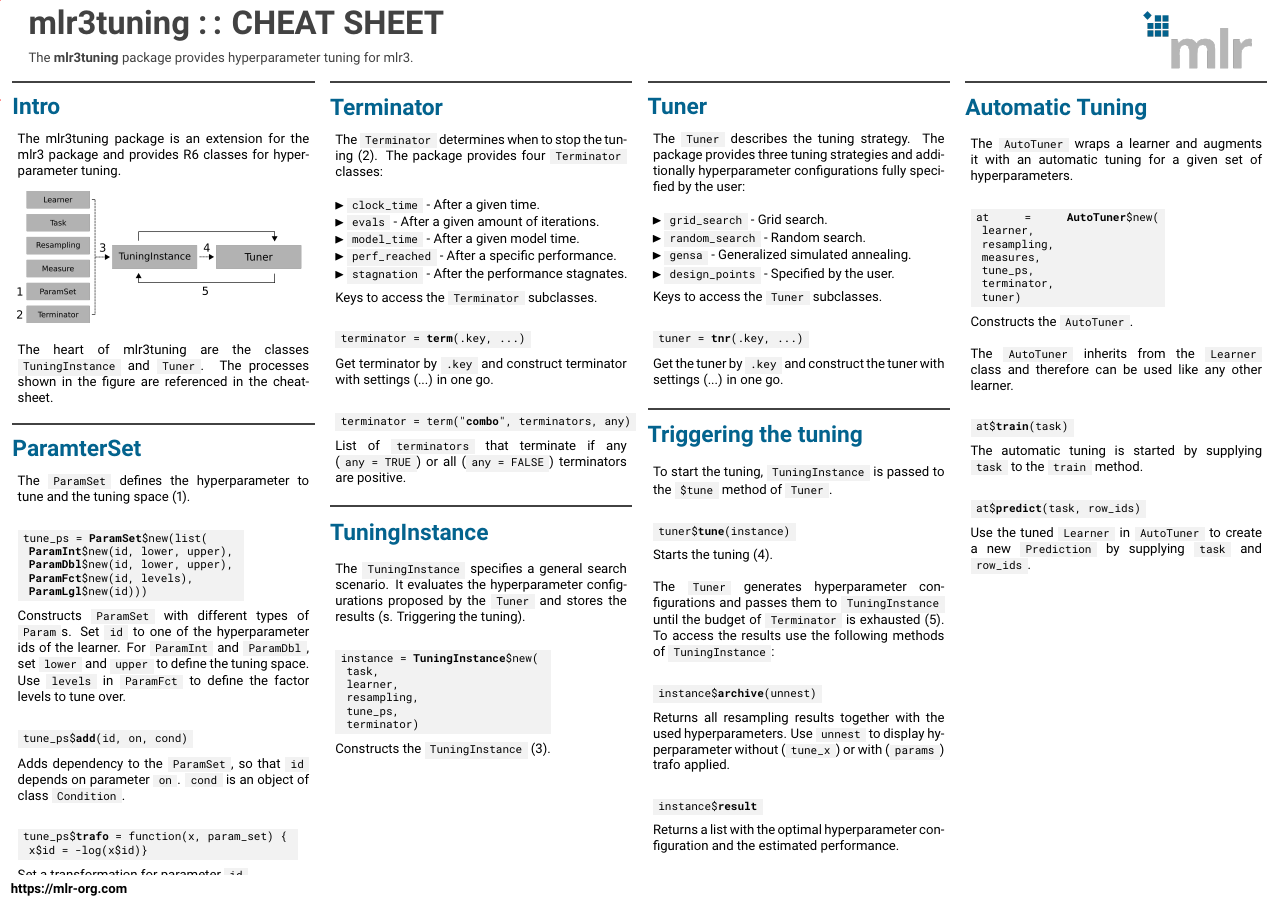
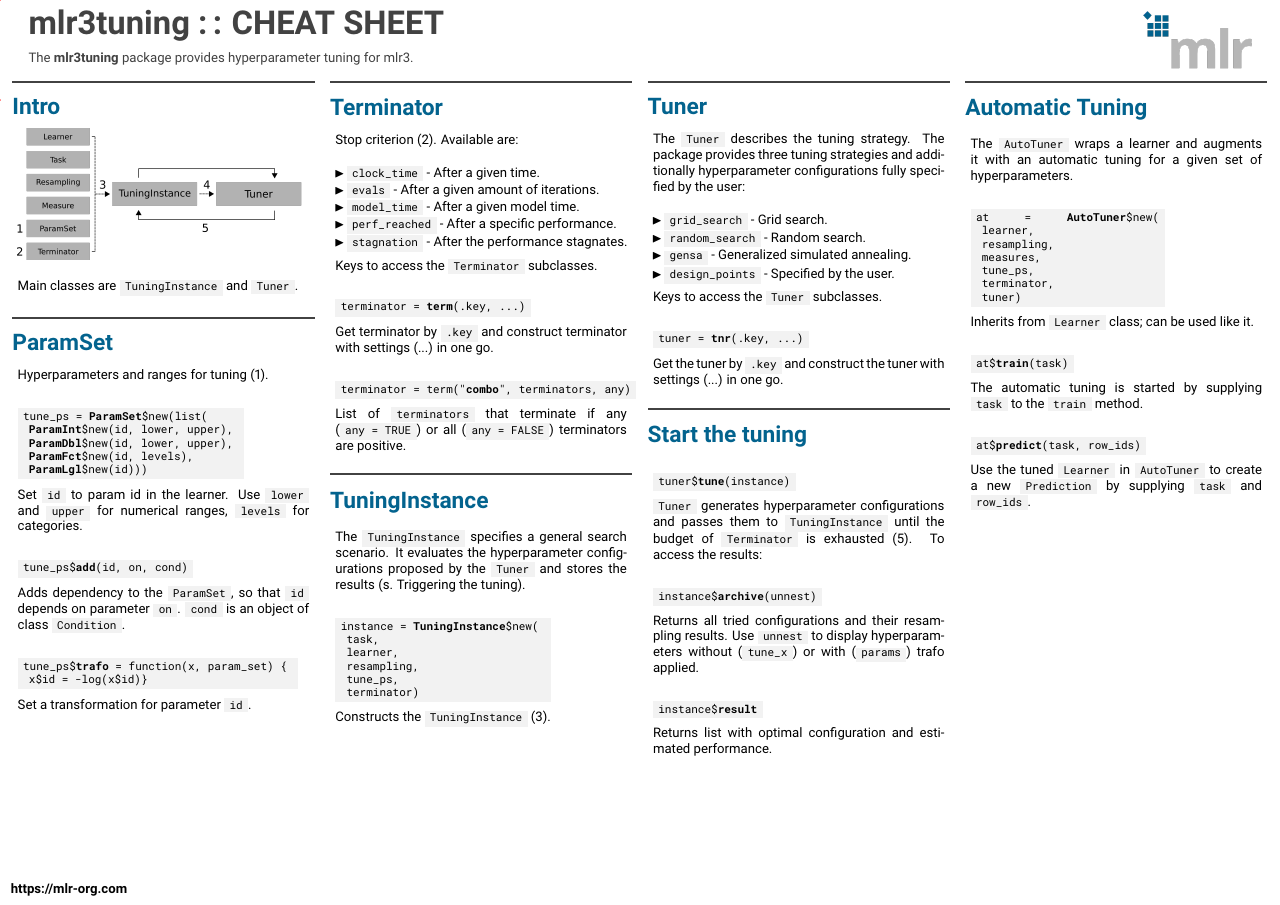
Before and after one commit to mlr-org/mlr3cheatsheets, a LaTeX poster (mlr3tuning/mlr3tuningcheatsheet.tex): the whole page. Compiled offline with pdfLaTeX.

Commit message:
mlr3tune: shorten text

```diff
--- a/mlr3tuning/mlr3tuningcheatsheet.tex
+++ b/mlr3tuning/mlr3tuningcheatsheet.tex
@@ -70,16 +70,17 @@
 				\begin{minipage}{.98\textwidth}
 					\parbox[t][\columnheight]{\textwidth}{
 						\begin{myblock}{Intro}
-							The mlr3tuning package is an extension for the \href{https://github.com/mlr-org/mlr3}{mlr3} package and provides R6 classes for hyperparameter tuning.
+							% The mlr3tuning package is an extension for the \href{https://github.com/mlr-org/mlr3}{mlr3} package and provides R6 classes for hyperparameter tuning.
 							\\
 							\\
 							\includegraphics[width=\textwidth]{img/tuning_objects.png}
 							\\
 							\\
-							The heart of mlr3tuning are the classes \codeinline{TuningInstance} and \codeinline{Tuner}. The processes shown in the figure are referenced in the cheatsheet.
+							Main classes are \codeinline{TuningInstance} and \codeinline{Tuner}.
+                            % The processes shown in the figure are referenced in the cheatsheet.
 						\end{myblock}
-						\begin{myblock}{ParamterSet}
-							The \codeinline{ParamSet} defines the hyperparameter to tune and the tuning space (1).
+						\begin{myblock}{ParamSet}
+					        Hyperparameters and ranges for tuning (1).
 							\\
 							\begin{codeboxmultiline}[width=21cm]
 								tune\_ps = \textbf{ParamSet}\$new(list(\\
@@ -88,7 +89,9 @@
 								\hspace*{1ex}\textbf{ParamFct}\$new(id, levels),\\
 								\hspace*{1ex}\textbf{ParamLgl}\$new(id)))
 							\end{codeboxmultiline}
-							Constructs \codeinline{ParamSet} with different types of \codeinline{Param}s. Set \codeinline{id} to one of the hyperparameter ids of the learner. For  \codeinline{ParamInt} and \codeinline{ParamDbl}, set \codeinline{lower} and \codeinline{upper} to define the tuning space. Use \codeinline{levels} in \codeinline{ParamFct} to define the factor levels to tune over.
+							% Constructs \codeinline{ParamSet} with different types of \codeinline{Param}s.
+                            Set \codeinline{id} to param id in the learner. Use \codeinline{lower} and \codeinline{upper} for numerical ranges, \codeinline{levels} for categories.
+                            % \codeinline{ParamFct} to define the factor levels to tune over.
 							\\
 							\begin{codebox}
 								tune\_ps\$\textbf{add}(id, on, cond)
@@ -111,7 +114,7 @@
 				\begin{minipage}{.98\textwidth}
 					\parbox[t][\columnheight]{\textwidth}{
 						\begin{myblock}{Terminator}
-							The \codeinline{Terminator} determines when to stop the tuning (2). The package provides four \codeinline{Terminator} classes:
+							Stop criterion (2). Available are:
 							\\
 							\begin{itemize}
 								\item \codeinline{clock\_time} - After a given time.
@@ -172,26 +175,27 @@
 							\end{codebox}
 							Get the tuner by \codeinline{.key} and construct the tuner with settings (...) in one go.
 						\end{myblock}
-						\begin{myblock}{Triggering the tuning}
-							To start the tuning, \codeinline{TuningInstance} is passed to the \codeinline{\$tune} method of \codeinline{Tuner}.
+						\begin{myblock}{Start the tuning}
+							% To start the tuning, \codeinline{TuningInstance} is passed to the \codeinline{\$tune} method of \codeinline{Tuner}.
 							\\
 							\begin{codebox}
 								tuner\$\textbf{tune}(instance)
 							\end{codebox}
-							Starts the tuning (4).
+							% Starts the tuning (4).
 							\\
 							\\
-							The \codeinline{Tuner} generates hyperparameter configurations and passes them to \codeinline{TuningInstance} until the budget of \codeinline{Terminator} is exhausted (5). To access the results use the following methods of \codeinline{TuningInstance}:
+							\codeinline{Tuner} generates hyperparameter configurations and passes them to \codeinline{TuningInstance} until the budget of \codeinline{Terminator} is exhausted (5). To access the results:
+                            % use the following methods of \codeinline{TuningInstance}:
 							\\
 							\begin{codebox}
 								instance\$\textbf{archive}(unnest)
 							\end{codebox}
-							Returns all resampling results together with the used hyperparameters. Use \codeinline{unnest} to display hyperparameter without (\codeinline{tune\_x}) or with (\codeinline{params}) trafo applied.
+							Returns all tried configurations and their resampling results. Use \codeinline{unnest} to display hyperparameters without (\codeinline{tune\_x}) or with (\codeinline{params}) trafo applied.
 							\\
 							\begin{codebox}
 								instance\$\textbf{result}
 							\end{codebox}
-							Returns a list with the optimal hyperparameter configuration and the estimated performance.
+							Returns list with optimal configuration and estimated performance.
 						\end{myblock}
 						\vfill}
 				\end{minipage}
@@ -213,10 +217,10 @@
 								\hspace*{1ex}terminator,\\
 								\hspace*{1ex}tuner)
 							\end{codeboxmultiline}
-							Constructs the \codeinline{AutoTuner}.
+							% Constructs the \codeinline{AutoTuner}.
 							\\
 							\\
-							The \codeinline{AutoTuner} inherits from the \codeinline{Learner} class and therefore can be used like any other learner.
+							Inherits from \codeinline{Learner} class; can be used like it.
 							\\
 							\begin{codebox}
 								at\$\textbf{train}(task)
```
